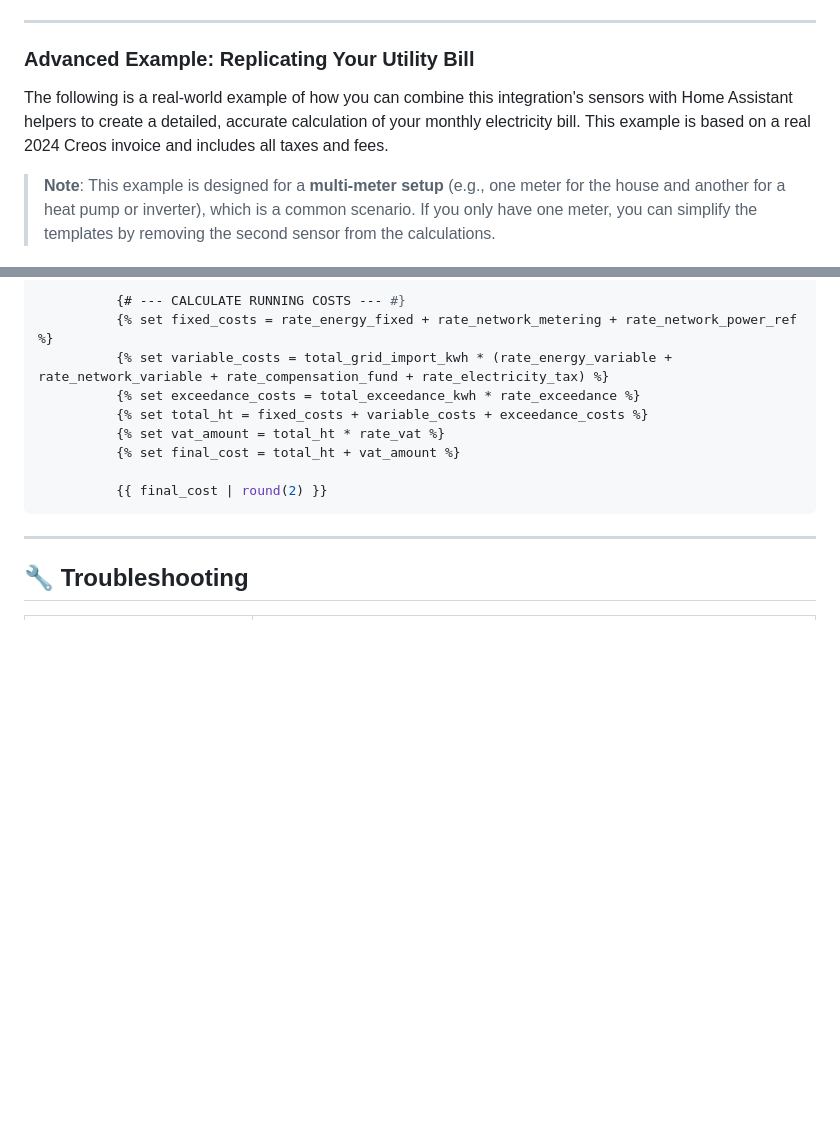
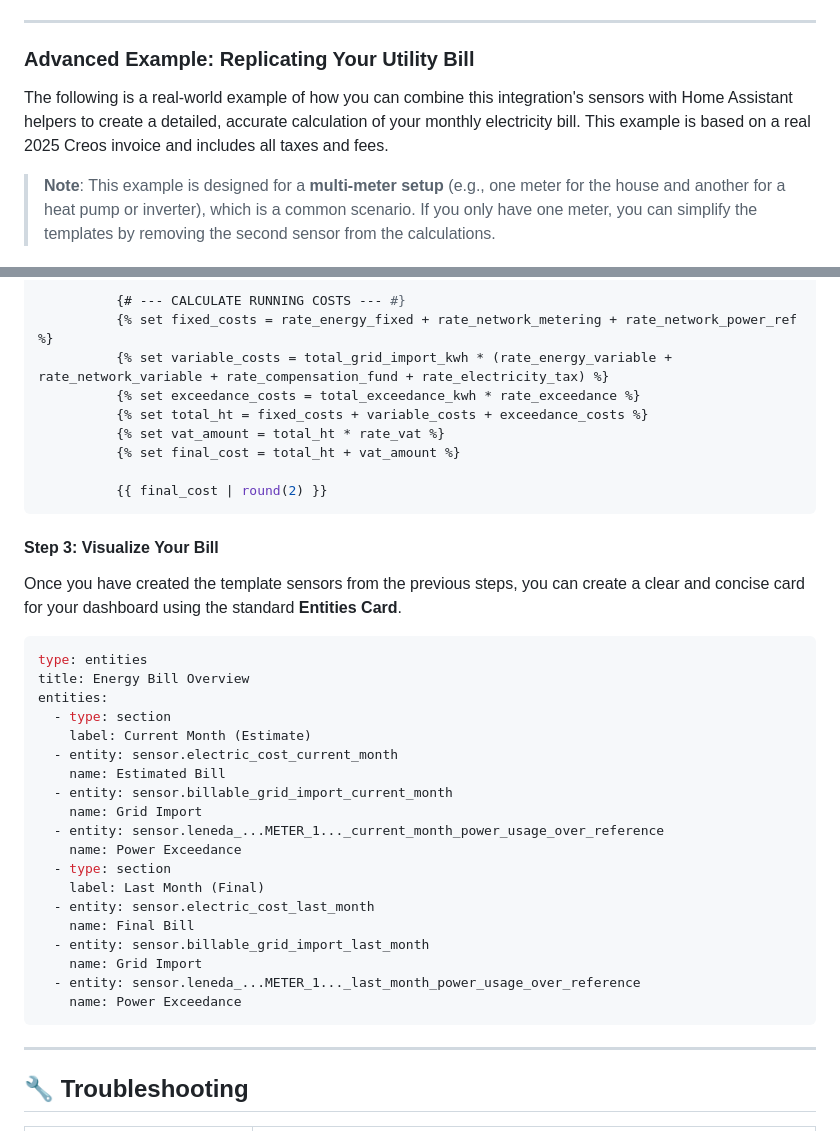
Before and after one commit to koosoli/Leneda-HACS-integration, a Markdown page: README.md, 2 parts joined by grey strips. Drawn GitHub-style; blank space fills up the shorter version.

Commit message:
Revise utility bill example year and add visualization step

`````diff
--- a/README.md
+++ b/README.md
@@ -122,7 +122,7 @@ These sensors make it much easier to track and estimate costs related to demand
 ---
 
 ### Advanced Example: Replicating Your Utility Bill
-The following is a real-world example of how you can combine this integration's sensors with Home Assistant helpers to create a detailed, accurate calculation of your monthly electricity bill. This example is based on a real 2024 Creos invoice and includes all taxes and fees.
+The following is a real-world example of how you can combine this integration's sensors with Home Assistant helpers to create a detailed, accurate calculation of your monthly electricity bill. This example is based on a real 2025 Creos invoice and includes all taxes and fees.
 
 > **Note**: This example is designed for a **multi-meter setup** (e.g., one meter for the house and another for a heat pump or inverter), which is a common scenario. If you only have one meter, you can simplify the templates by removing the second sensor from the calculations.
 
@@ -264,6 +264,31 @@ template:
           {{ final_cost | round(2) }}
 ````
 
+#### Step 3: Visualize Your Bill
+Once you have created the template sensors from the previous steps, you can create a clear and concise card for your dashboard using the standard **Entities Card**.
+
+```yaml
+type: entities
+title: Energy Bill Overview
+entities:
+  - type: section
+    label: Current Month (Estimate)
+  - entity: sensor.electric_cost_current_month
+    name: Estimated Bill
+  - entity: sensor.billable_grid_import_current_month
+    name: Grid Import
+  - entity: sensor.leneda_...METER_1..._current_month_power_usage_over_reference
+    name: Power Exceedance
+  - type: section
+    label: Last Month (Final)
+  - entity: sensor.electric_cost_last_month
+    name: Final Bill
+  - entity: sensor.billable_grid_import_last_month
+    name: Grid Import
+  - entity: sensor.leneda_...METER_1..._last_month_power_usage_over_reference
+    name: Power Exceedance
+```
+
 ---
 
 ## 🔧 Troubleshooting
`````
